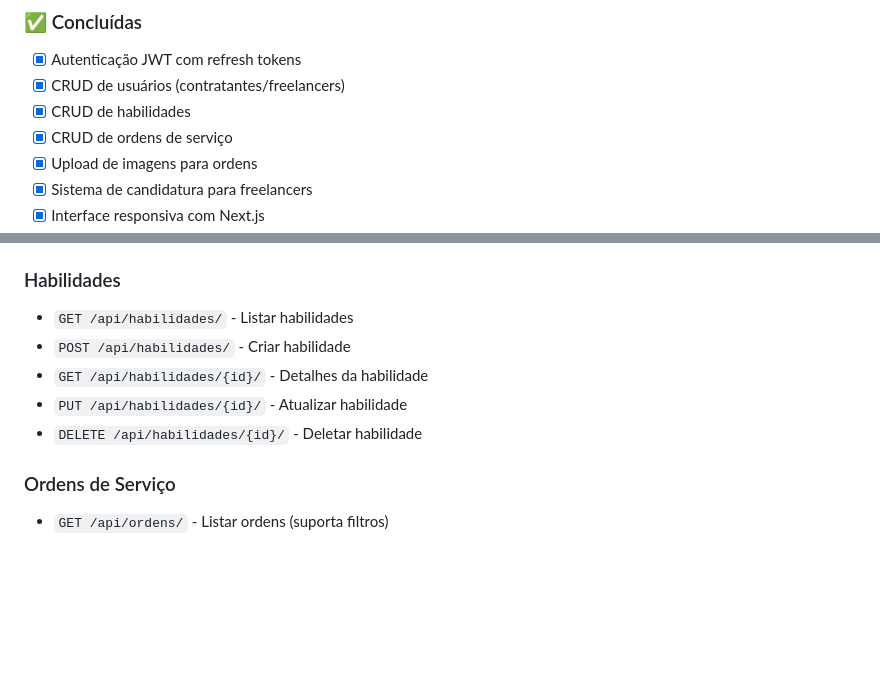
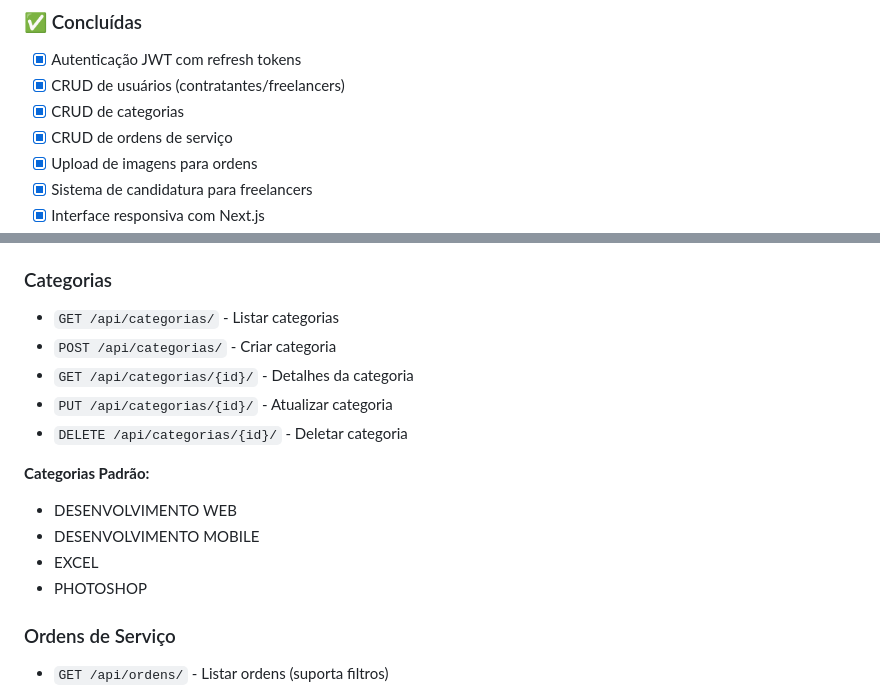
Before and after one commit to dantasdicson/Workflow-Python, a Markdown page: README.md, 2 parts joined by grey strips. Rendered like a GitHub page; blank space fills up the shorter version.

Commit message:
Update README.md: replace Skills with Categories

```diff
--- a/README.md
+++ b/README.md
@@ -111,7 +111,7 @@ npm run dev
 ### ✅ Concluídas
 - [x] Autenticação JWT com refresh tokens
 - [x] CRUD de usuários (contratantes/freelancers)
-- [x] CRUD de habilidades
+- [x] CRUD de categorias
 - [x] CRUD de ordens de serviço
 - [x] Upload de imagens para ordens
 - [x] Sistema de candidatura para freelancers
@@ -143,12 +143,18 @@ npm run dev
 - `PUT /api/usuarios/{id}/` - Atualizar usuário
 - `DELETE /api/usuarios/{id}/` - Deletar usuário
 
-### Habilidades
-- `GET /api/habilidades/` - Listar habilidades
-- `POST /api/habilidades/` - Criar habilidade
-- `GET /api/habilidades/{id}/` - Detalhes da habilidade
-- `PUT /api/habilidades/{id}/` - Atualizar habilidade
-- `DELETE /api/habilidades/{id}/` - Deletar habilidade
+### Categorias
+- `GET /api/categorias/` - Listar categorias
+- `POST /api/categorias/` - Criar categoria
+- `GET /api/categorias/{id}/` - Detalhes da categoria
+- `PUT /api/categorias/{id}/` - Atualizar categoria
+- `DELETE /api/categorias/{id}/` - Deletar categoria
+
+**Categorias Padrão:**
+- DESENVOLVIMENTO WEB
+- DESENVOLVIMENTO MOBILE
+- EXCEL
+- PHOTOSHOP
 
 ### Ordens de Serviço
 - `GET /api/ordens/` - Listar ordens (suporta filtros)
```
